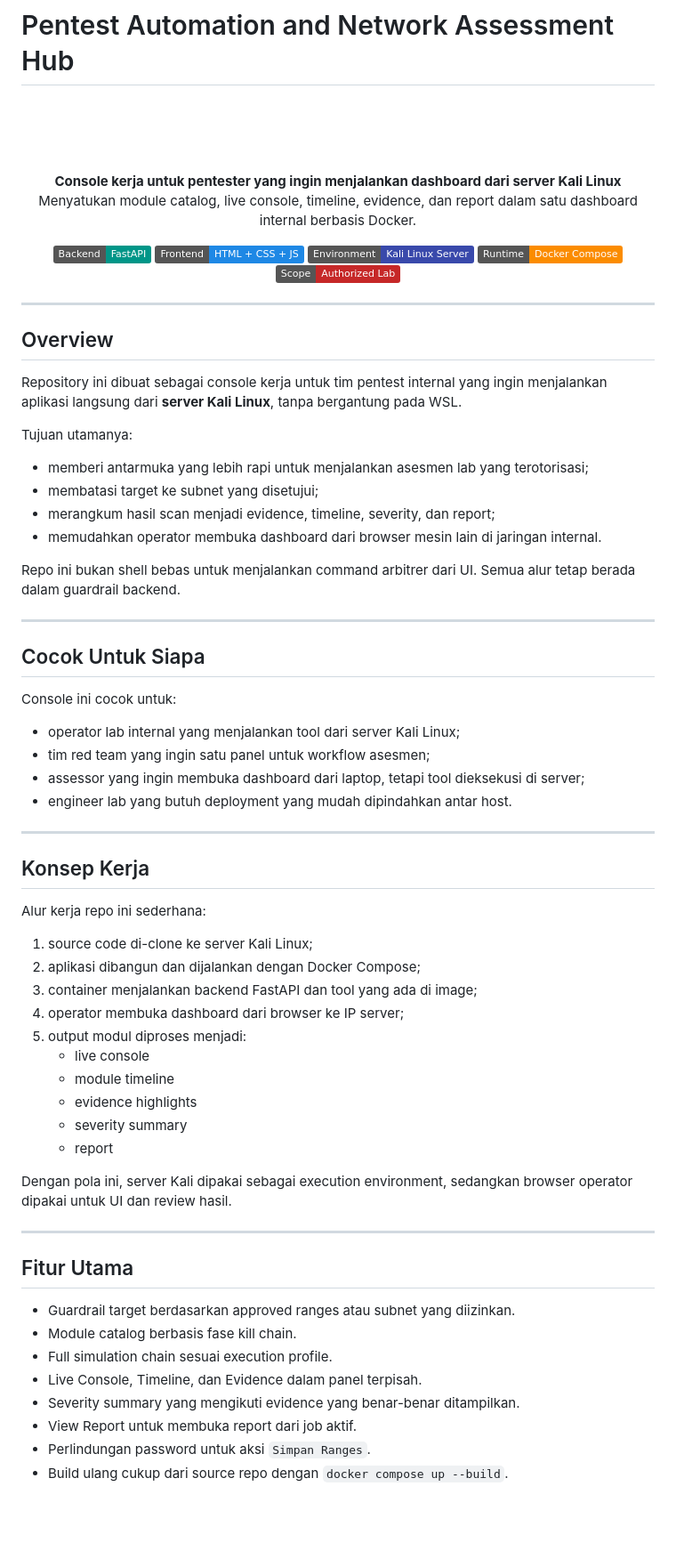
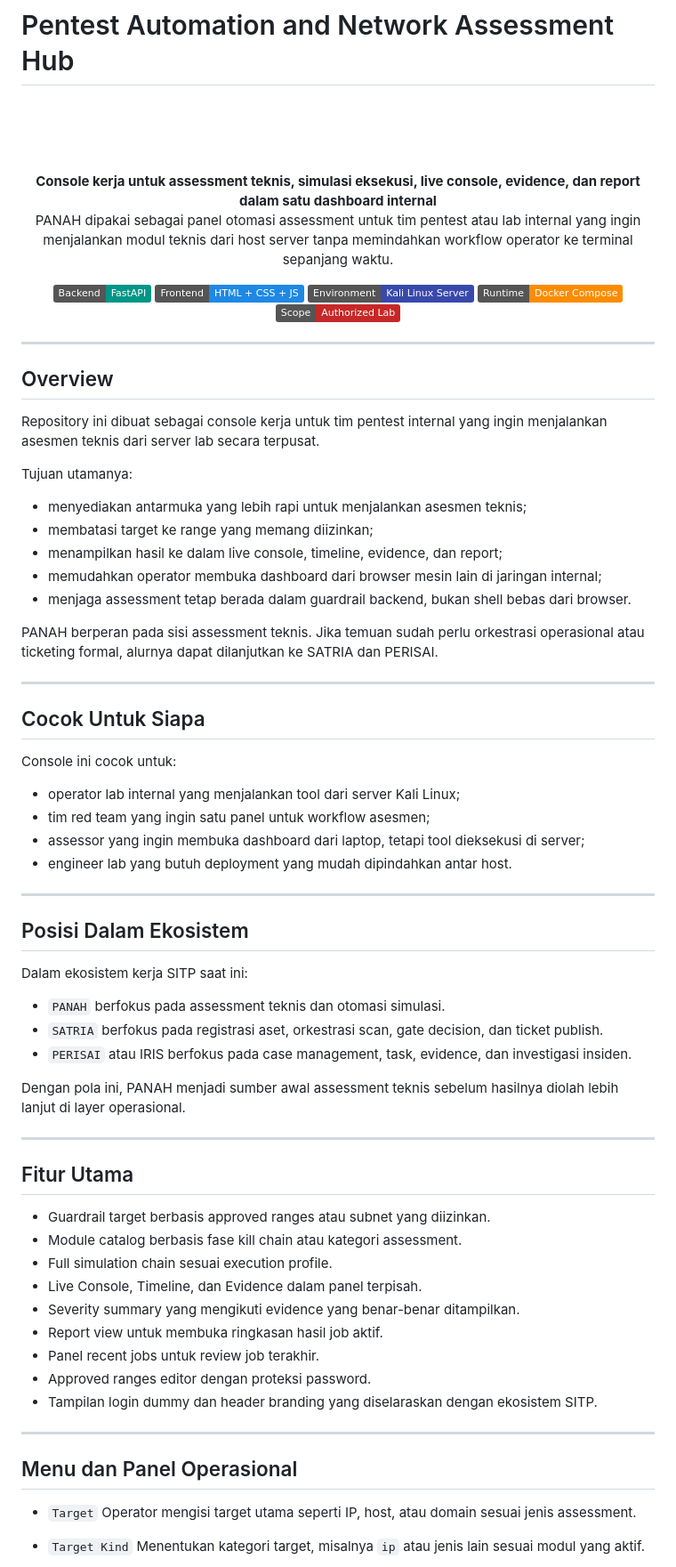
Before and after one commit to cakgup/panah, a Markdown page: README.md, the part around one of its changes. Shown at 89% size. GitHub-like rendering; badges without logos; blank space fills up the shorter version.

```diff
--- a/README.md
+++ b/README.md
@@ -5,8 +5,8 @@
 </p>
 
 <p align="center">
-  <strong>Console kerja untuk pentester yang ingin menjalankan dashboard dari server Kali Linux</strong><br>
-  Menyatukan module catalog, live console, timeline, evidence, dan report dalam satu dashboard internal berbasis Docker.
+  <strong>Console kerja untuk assessment teknis, simulasi eksekusi, live console, evidence, dan report dalam satu dashboard internal</strong><br>
+  PANAH dipakai sebagai panel otomasi assessment untuk tim pentest atau lab internal yang ingin menjalankan modul teknis dari host server tanpa memindahkan workflow operator ke terminal sepanjang waktu.
 </p>
 
 <p align="center">
@@ -21,16 +21,17 @@
 
 ## Overview
 
-Repository ini dibuat sebagai console kerja untuk tim pentest internal yang ingin menjalankan aplikasi langsung dari **server Kali Linux**, tanpa bergantung pada WSL.
+Repository ini dibuat sebagai console kerja untuk tim pentest internal yang ingin menjalankan asesmen teknis dari server lab secara terpusat.
 
 Tujuan utamanya:
 
-- memberi antarmuka yang lebih rapi untuk menjalankan asesmen lab yang terotorisasi;
-- membatasi target ke subnet yang disetujui;
-- merangkum hasil scan menjadi evidence, timeline, severity, dan report;
-- memudahkan operator membuka dashboard dari browser mesin lain di jaringan internal.
+- menyediakan antarmuka yang lebih rapi untuk menjalankan asesmen teknis;
+- membatasi target ke range yang memang diizinkan;
+- menampilkan hasil ke dalam live console, timeline, evidence, dan report;
+- memudahkan operator membuka dashboard dari browser mesin lain di jaringan internal;
+- menjaga assessment tetap berada dalam guardrail backend, bukan shell bebas dari browser.
 
-Repo ini bukan shell bebas untuk menjalankan command arbitrer dari UI. Semua alur tetap berada dalam guardrail backend.
+PANAH berperan pada sisi assessment teknis. Jika temuan sudah perlu orkestrasi operasional atau ticketing formal, alurnya dapat dilanjutkan ke SATRIA dan PERISAI.
 
 ---
 
@@ -45,32 +46,37 @@ Console ini cocok untuk:
 
 ---
 
-## Konsep Kerja
+## Posisi Dalam Ekosistem
 
-Alur kerja repo ini sederhana:
+Dalam ekosistem kerja SITP saat ini:
 
-1. source code di-clone ke server Kali Linux;
-2. aplikasi dibangun dan dijalankan dengan Docker Compose;
-3. container menjalankan backend FastAPI dan tool yang ada di image;
-4. operator membuka dashboard dari browser ke IP server;
-5. output modul diproses menjadi:
-   - live console
-   - module timeline
-   - evidence highlights
-   - severity summary
-   - report
+- `PANAH` berfokus pada assessment teknis dan otomasi simulasi.
+- `SATRIA` berfokus pada registrasi aset, orkestrasi scan, gate decision, dan ticket publish.
+- `PERISAI` atau IRIS berfokus pada case management, task, evidence, dan investigasi insiden.
 
-Dengan pola ini, server Kali dipakai sebagai execution environment, sedangkan browser operator dipakai untuk UI dan review hasil.
+Dengan pola ini, PANAH menjadi sumber awal assessment teknis sebelum hasilnya diolah lebih lanjut di layer operasional.
 
 ---
 
 ## Fitur Utama
 
-- Guardrail target berdasarkan approved ranges atau subnet yang diizinkan.
-- Module catalog berbasis fase kill chain.
+- Guardrail target berbasis approved ranges atau subnet yang diizinkan.
+- Module catalog berbasis fase kill chain atau kategori assessment.
 - Full simulation chain sesuai execution profile.
 - Live Console, Timeline, dan Evidence dalam panel terpisah.
 - Severity summary yang mengikuti evidence yang benar-benar ditampilkan.
-- View Report untuk membuka report dari job aktif.
-- Perlindungan password untuk aksi `Simpan Ranges`.
-- Build ulang cukup dari source repo dengan `docker compose up --build`.
+- Report view untuk membuka ringkasan hasil job aktif.
+- Panel recent jobs untuk review job terakhir.
+- Approved ranges editor dengan proteksi password.
+- Tampilan login dummy dan header branding yang diselaraskan dengan ekosistem SITP.
+
+---
+
+## Menu dan Panel Operasional
+
+- `Target`
+  Operator mengisi target utama seperti IP, host, atau domain sesuai jenis assessment.
+
+- `Target Kind`
+  Menentukan kategori target, misalnya `ip` atau jenis lain sesuai modul yang aktif.
+
```
Also changed, not shown: other parts of README.md (+62 -37 lines).
